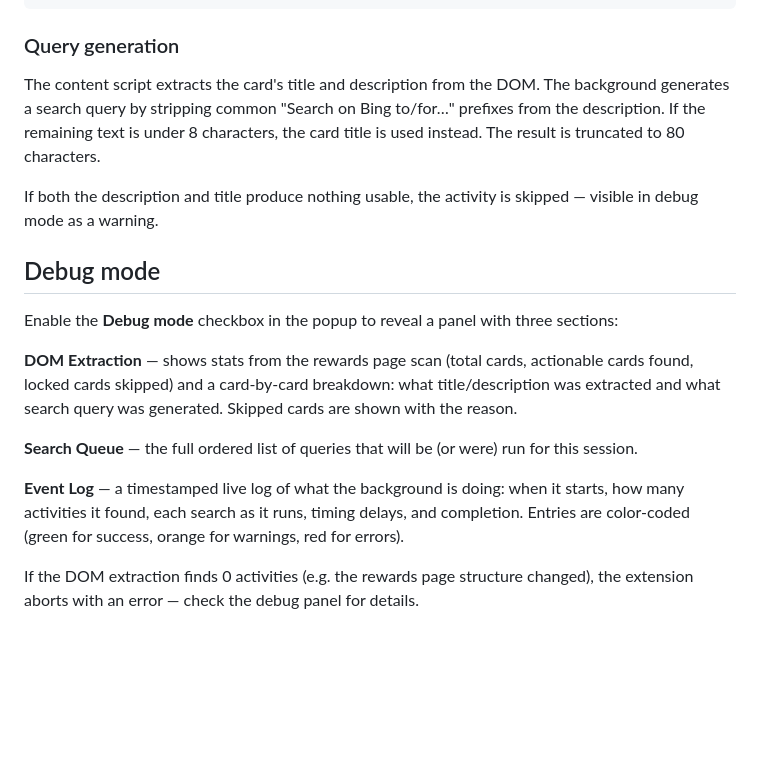
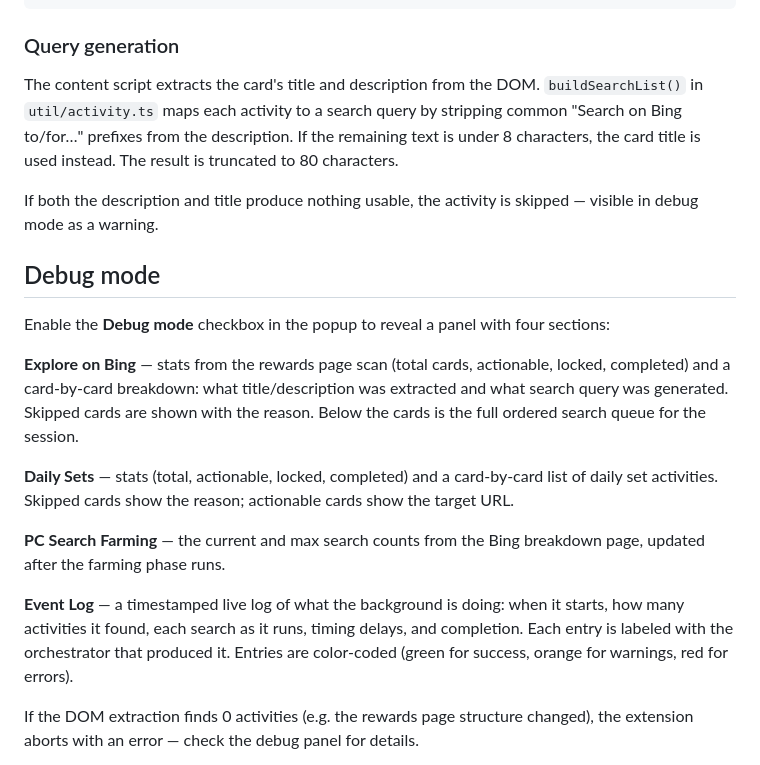
Before and after one commit to landkirk/PointsHarvest, a Markdown page: README.md, the part around the change. GitHub-like rendering; blank space fills up the shorter version.

```diff
--- a/README.md
+++ b/README.md
@@ -139,19 +139,21 @@ Progress updates sent to popup in real time throughout
 
 ### Query generation
 
-The content script extracts the card's title and description from the DOM. The background generates a search query by stripping common "Search on Bing to/for…" prefixes from the description. If the remaining text is under 8 characters, the card title is used instead. The result is truncated to 80 characters.
+The content script extracts the card's title and description from the DOM. `buildSearchList()` in `util/activity.ts` maps each activity to a search query by stripping common "Search on Bing to/for…" prefixes from the description. If the remaining text is under 8 characters, the card title is used instead. The result is truncated to 80 characters.
 
 If both the description and title produce nothing usable, the activity is skipped — visible in debug mode as a warning.
 
 ## Debug mode
 
-Enable the **Debug mode** checkbox in the popup to reveal a panel with three sections:
+Enable the **Debug mode** checkbox in the popup to reveal a panel with four sections:
 
-**DOM Extraction** — shows stats from the rewards page scan (total cards, actionable cards found, locked cards skipped) and a card-by-card breakdown: what title/description was extracted and what search query was generated. Skipped cards are shown with the reason.
+**Explore on Bing** — stats from the rewards page scan (total cards, actionable, locked, completed) and a card-by-card breakdown: what title/description was extracted and what search query was generated. Skipped cards are shown with the reason. Below the cards is the full ordered search queue for the session.
 
-**Search Queue** — the full ordered list of queries that will be (or were) run for this session.
+**Daily Sets** — stats (total, actionable, locked, completed) and a card-by-card list of daily set activities. Skipped cards show the reason; actionable cards show the target URL.
 
-**Event Log** — a timestamped live log of what the background is doing: when it starts, how many activities it found, each search as it runs, timing delays, and completion. Entries are color-coded (green for success, orange for warnings, red for errors).
+**PC Search Farming** — the current and max search counts from the Bing breakdown page, updated after the farming phase runs.
+
+**Event Log** — a timestamped live log of what the background is doing: when it starts, how many activities it found, each search as it runs, timing delays, and completion. Each entry is labeled with the orchestrator that produced it. Entries are color-coded (green for success, orange for warnings, red for errors).
 
 If the DOM extraction finds 0 activities (e.g. the rewards page structure changed), the extension aborts with an error — check the debug panel for details.
 
```
Also changed, not shown: DEVELOP.md (+17 -14 lines).
